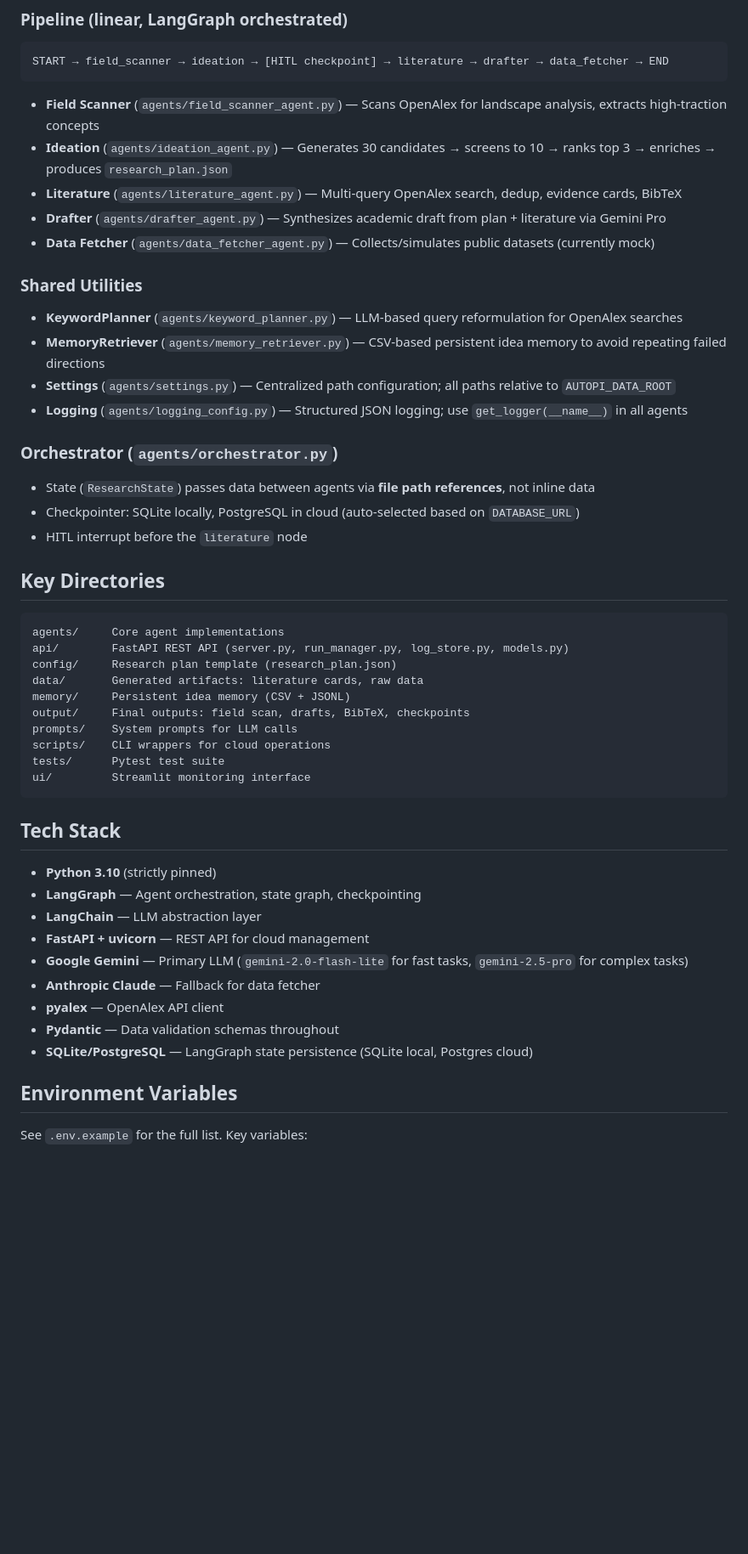
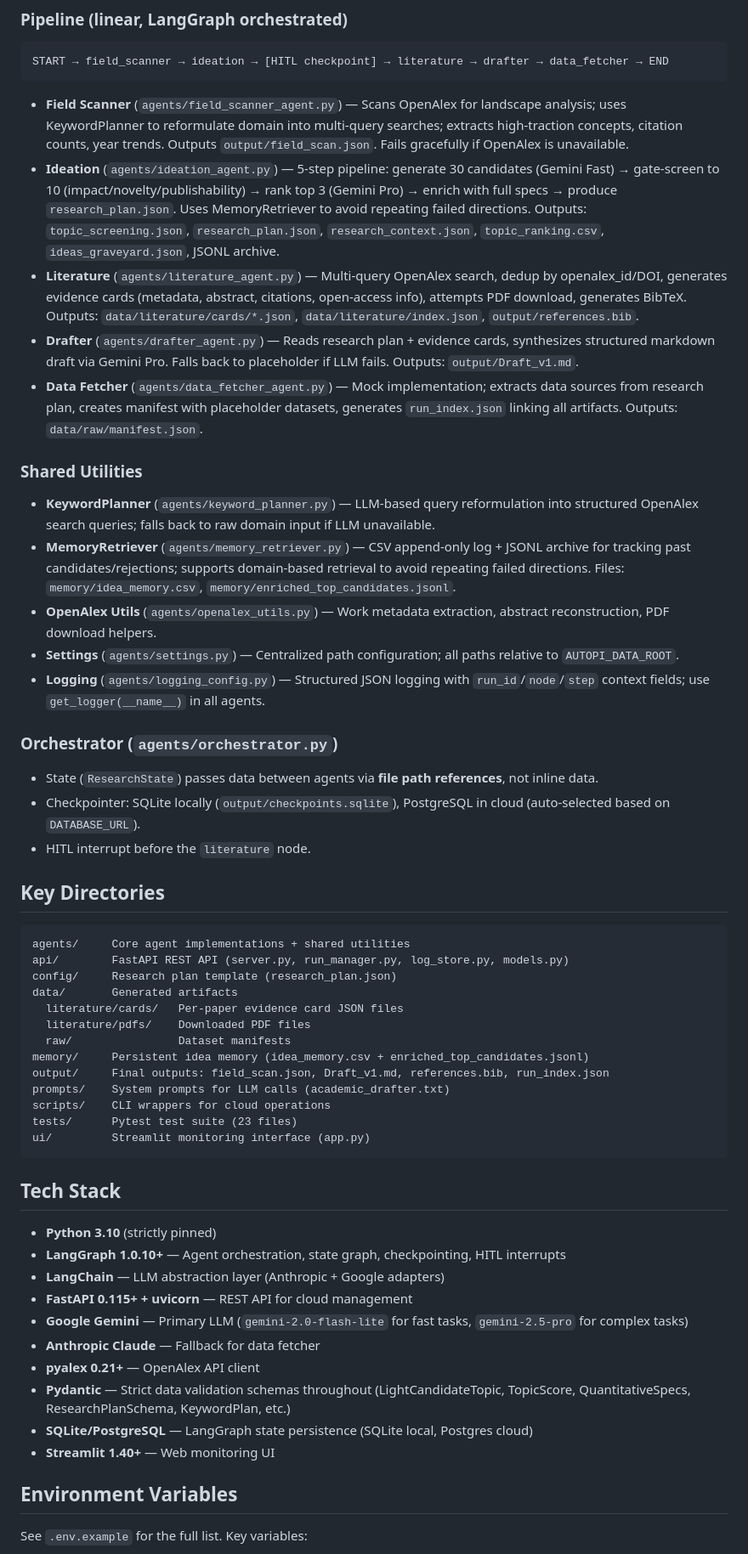
Before and after one commit to waholulu/AI_PI_generator, a Markdown page: CLAUDE.md, the part around one of its changes. Shown at 85% size. GitHub-like rendering; blank space fills up the shorter version.

````diff
--- a/CLAUDE.md
+++ b/CLAUDE.md
@@ -25,51 +25,56 @@ API server (local): `uvicorn api.server:app --reload`
 START → field_scanner → ideation → [HITL checkpoint] → literature → drafter → data_fetcher → END
 ```
 
-- **Field Scanner** (`agents/field_scanner_agent.py`) — Scans OpenAlex for landscape analysis, extracts high-traction concepts
-- **Ideation** (`agents/ideation_agent.py`) — Generates 30 candidates → screens to 10 → ranks top 3 → enriches → produces `research_plan.json`
-- **Literature** (`agents/literature_agent.py`) — Multi-query OpenAlex search, dedup, evidence cards, BibTeX
-- **Drafter** (`agents/drafter_agent.py`) — Synthesizes academic draft from plan + literature via Gemini Pro
-- **Data Fetcher** (`agents/data_fetcher_agent.py`) — Collects/simulates public datasets (currently mock)
+- **Field Scanner** (`agents/field_scanner_agent.py`) — Scans OpenAlex for landscape analysis; uses KeywordPlanner to reformulate domain into multi-query searches; extracts high-traction concepts, citation counts, year trends. Outputs `output/field_scan.json`. Fails gracefully if OpenAlex is unavailable.
+- **Ideation** (`agents/ideation_agent.py`) — 5-step pipeline: generate 30 candidates (Gemini Fast) → gate-screen to 10 (impact/novelty/publishability) → rank top 3 (Gemini Pro) → enrich with full specs → produce `research_plan.json`. Uses MemoryRetriever to avoid repeating failed directions. Outputs: `topic_screening.json`, `research_plan.json`, `research_context.json`, `topic_ranking.csv`, `ideas_graveyard.json`, JSONL archive.
+- **Literature** (`agents/literature_agent.py`) — Multi-query OpenAlex search, dedup by openalex_id/DOI, generates evidence cards (metadata, abstract, citations, open-access info), attempts PDF download, generates BibTeX. Outputs: `data/literature/cards/*.json`, `data/literature/index.json`, `output/references.bib`.
+- **Drafter** (`agents/drafter_agent.py`) — Reads research plan + evidence cards, synthesizes structured markdown draft via Gemini Pro. Falls back to placeholder if LLM fails. Outputs: `output/Draft_v1.md`.
+- **Data Fetcher** (`agents/data_fetcher_agent.py`) — Mock implementation; extracts data sources from research plan, creates manifest with placeholder datasets, generates `run_index.json` linking all artifacts. Outputs: `data/raw/manifest.json`.
 
 ### Shared Utilities
 
-- **KeywordPlanner** (`agents/keyword_planner.py`) — LLM-based query reformulation for OpenAlex searches
-- **MemoryRetriever** (`agents/memory_retriever.py`) — CSV-based persistent idea memory to avoid repeating failed directions
-- **Settings** (`agents/settings.py`) — Centralized path configuration; all paths relative to `AUTOPI_DATA_ROOT`
-- **Logging** (`agents/logging_config.py`) — Structured JSON logging; use `get_logger(__name__)` in all agents
+- **KeywordPlanner** (`agents/keyword_planner.py`) — LLM-based query reformulation into structured OpenAlex search queries; falls back to raw domain input if LLM unavailable.
+- **MemoryRetriever** (`agents/memory_retriever.py`) — CSV append-only log + JSONL archive for tracking past candidates/rejections; supports domain-based retrieval to avoid repeating failed directions. Files: `memory/idea_memory.csv`, `memory/enriched_top_candidates.jsonl`.
+- **OpenAlex Utils** (`agents/openalex_utils.py`) — Work metadata extraction, abstract reconstruction, PDF download helpers.
+- **Settings** (`agents/settings.py`) — Centralized path configuration; all paths relative to `AUTOPI_DATA_ROOT`.
+- **Logging** (`agents/logging_config.py`) — Structured JSON logging with `run_id`/`node`/`step` context fields; use `get_logger(__name__)` in all agents.
 
 ### Orchestrator (`agents/orchestrator.py`)
 
-- State (`ResearchState`) passes data between agents via **file path references**, not inline data
-- Checkpointer: SQLite locally, PostgreSQL in cloud (auto-selected based on `DATABASE_URL`)
-- HITL interrupt before the `literature` node
+- State (`ResearchState`) passes data between agents via **file path references**, not inline data.
+- Checkpointer: SQLite locally (`output/checkpoints.sqlite`), PostgreSQL in cloud (auto-selected based on `DATABASE_URL`).
+- HITL interrupt before the `literature` node.
 
 ## Key Directories
 
 ```
-agents/     Core agent implementations
+agents/     Core agent implementations + shared utilities
 api/        FastAPI REST API (server.py, run_manager.py, log_store.py, models.py)
 config/     Research plan template (research_plan.json)
-data/       Generated artifacts: literature cards, raw data
-memory/     Persistent idea memory (CSV + JSONL)
-output/     Final outputs: field scan, drafts, BibTeX, checkpoints
-prompts/    System prompts for LLM calls
+data/       Generated artifacts
+  literature/cards/   Per-paper evidence card JSON files
+  literature/pdfs/    Downloaded PDF files
+  raw/                Dataset manifests
+memory/     Persistent idea memory (idea_memory.csv + enriched_top_candidates.jsonl)
+output/     Final outputs: field_scan.json, Draft_v1.md, references.bib, run_index.json
+prompts/    System prompts for LLM calls (academic_drafter.txt)
 scripts/    CLI wrappers for cloud operations
-tests/      Pytest test suite
-ui/         Streamlit monitoring interface
+tests/      Pytest test suite (23 files)
+ui/         Streamlit monitoring interface (app.py)
 ```
 
 ## Tech Stack
 
 - **Python 3.10** (strictly pinned)
-- **LangGraph** — Agent orchestration, state graph, checkpointing
-- **LangChain** — LLM abstraction layer
-- **FastAPI + uvicorn** — REST API for cloud management
+- **LangGraph 1.0.10+** — Agent orchestration, state graph, checkpointing, HITL interrupts
+- **LangChain** — LLM abstraction layer (Anthropic + Google adapters)
+- **FastAPI 0.115+ + uvicorn** — REST API for cloud management
 - **Google Gemini** — Primary LLM (`gemini-2.0-flash-lite` for fast tasks, `gemini-2.5-pro` for complex tasks)
 - **Anthropic Claude** — Fallback for data fetcher
-- **pyalex** — OpenAlex API client
-- **Pydantic** — Data validation schemas throughout
+- **pyalex 0.21+** — OpenAlex API client
+- **Pydantic** — Strict data validation schemas throughout (LightCandidateTopic, TopicScore, QuantitativeSpecs, ResearchPlanSchema, KeywordPlan, etc.)
 - **SQLite/PostgreSQL** — LangGraph state persistence (SQLite local, Postgres cloud)
+- **Streamlit 1.40+** — Web monitoring UI
 
 ## Environment Variables
 
````
Also changed, not shown: other parts of CLAUDE.md (+56 -28 lines).
